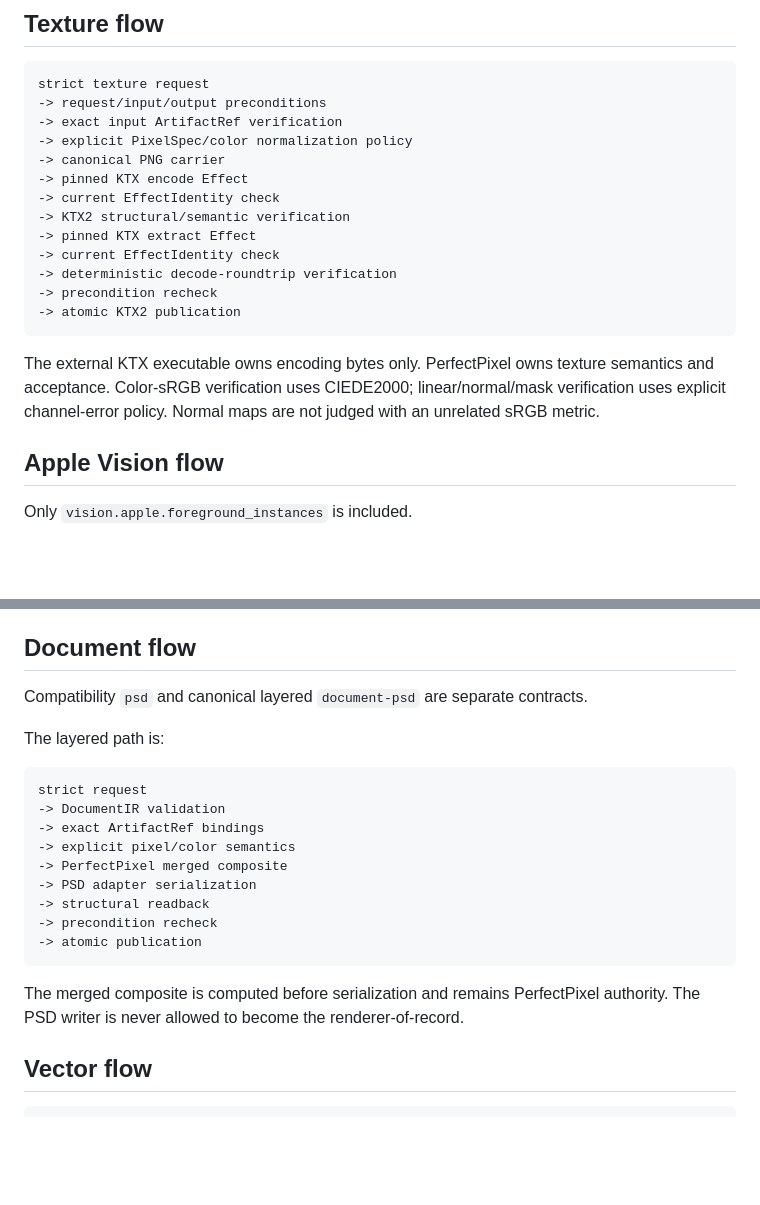
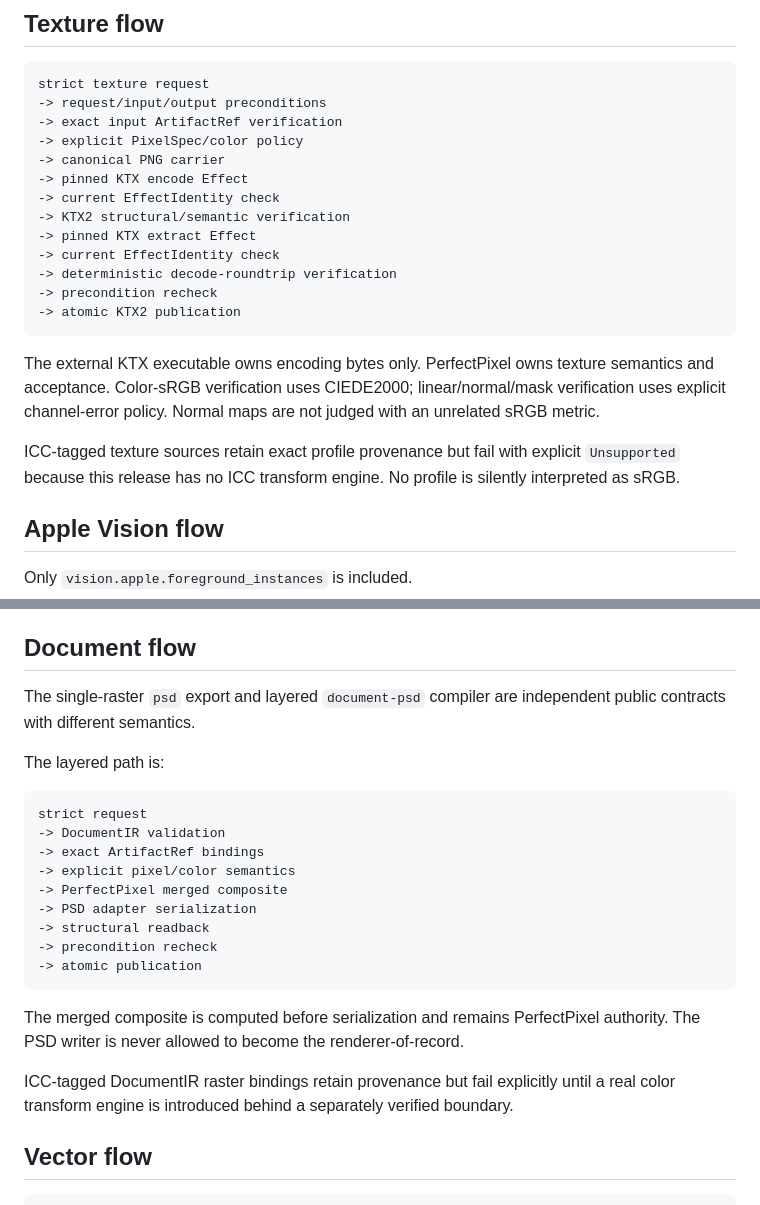
Before and after one commit to AxiomOrient/perfectpixel, a Markdown page: docs/ARCHITECTURE.md, 2 parts joined by grey strips. Rendered like a GitHub page; blank space fills up the shorter version.

````diff
--- a/docs/ARCHITECTURE.md
+++ b/docs/ARCHITECTURE.md
@@ -158,7 +160,7 @@ The remaining pathname check-to-exec window is a platform residual of Darwin/`st
 strict texture request
 -> request/input/output preconditions
 -> exact input ArtifactRef verification
--> explicit PixelSpec/color normalization policy
+-> explicit PixelSpec/color policy
 -> canonical PNG carrier
 -> pinned KTX encode Effect
 -> current EffectIdentity check
@@ -171,6 +173,8 @@ strict texture request
 ```
 
 The external KTX executable owns encoding bytes only. PerfectPixel owns texture semantics and acceptance. Color-sRGB verification uses CIEDE2000; linear/normal/mask verification uses explicit channel-error policy. Normal maps are not judged with an unrelated sRGB metric.
+
+ICC-tagged texture sources retain exact profile provenance but fail with explicit `Unsupported` because this release has no ICC transform engine. No profile is silently interpreted as sRGB.
 
 ## Apple Vision flow
 
@@ -196,7 +200,7 @@ The helper receipt records provider, adapter version, OS version, request type,
 
 ## Document flow
 
-Compatibility `psd` and canonical layered `document-psd` are separate contracts.
+The single-raster `psd` export and layered `document-psd` compiler are independent public contracts with different semantics.
 
 The layered path is:
 
@@ -213,6 +217,8 @@ strict request
 ```
 
 The merged composite is computed before serialization and remains PerfectPixel authority. The PSD writer is never allowed to become the renderer-of-record.
+
+ICC-tagged DocumentIR raster bindings retain provenance but fail explicitly until a real color transform engine is introduced behind a separately verified boundary.
 
 ## Vector flow
 
````
Also changed, not shown: other parts of docs/ARCHITECTURE.md (+13 -9 lines).
